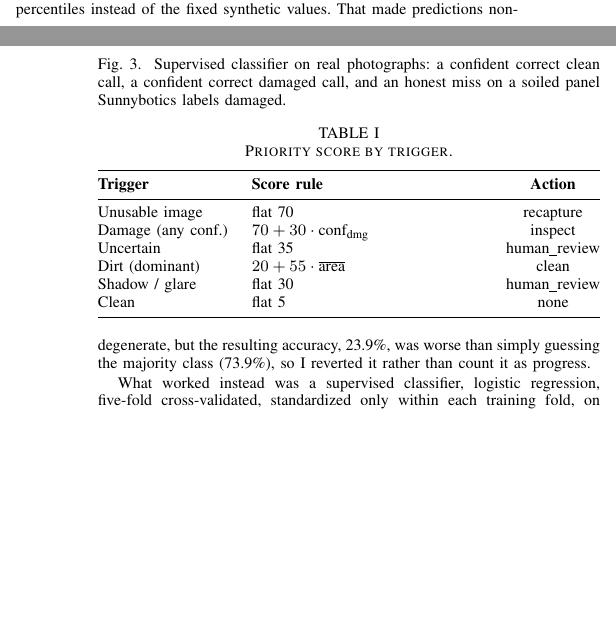
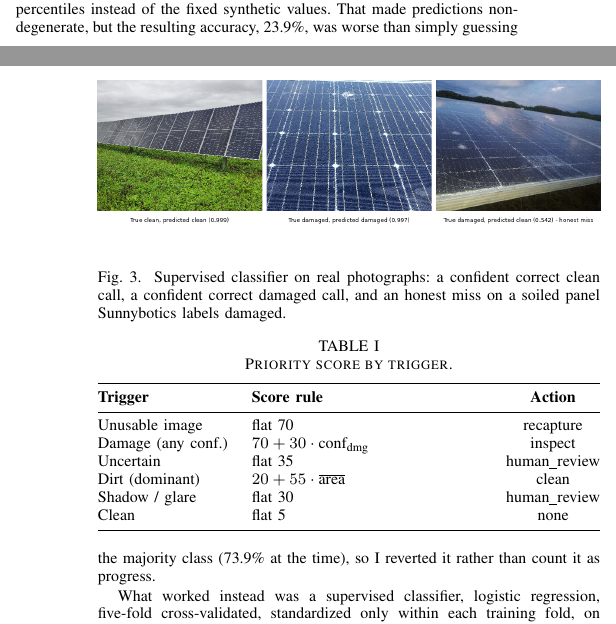
Before and after one commit to mohammedryn/Sunnybotics---solar-panel-condition-mapping, a LaTeX paper (report/report.tex): two parts of the columns of pages 1 and 2 of 2, joined at a grey line, cut so that both start at the same text, the shorter picture padded with empty space. Compiled offline with pdfLaTeX.

Commit message:
Restore 'at the time' qualifier on the 73.9% baseline dropped during Task 5 trimming
Without this qualifier the sentence reads as if 73.9% is the current
majority-class baseline; it isn't (68.2%, after the dataset grew to 129
images) - 73.9% was only ever the baseline at the time this abandoned
recalibration experiment ran on the original 119-image sample.

```diff
--- a/report/report.tex
+++ b/report/report.tex
@@ -72,7 +72,7 @@ The natural next question is whether this same zero-shot classifier transfers to
 \label{fig:external_summary}
 \end{figure}
 
-I tried recalibrating thresholds per batch, using each image's own feature percentiles instead of the fixed synthetic values. That made predictions non-degenerate, but the resulting accuracy, 23.9\%, was worse than simply guessing the majority class (73.9\%), so I reverted it rather than count it as progress.
+I tried recalibrating thresholds per batch, using each image's own feature percentiles instead of the fixed synthetic values. That made predictions non-degenerate, but the resulting accuracy, 23.9\%, was worse than simply guessing the majority class (73.9\% at the time), so I reverted it rather than count it as progress.
 
 What worked instead was a supervised classifier, logistic regression, five-fold cross-validated, standardized only within each training fold, on the same ten features. It reaches 87.6\% accuracy (Wilson 95\% CI 80.8--92.2\%) telling clean from damaged. Fig.~\ref{fig:external_mosaic} shows three examples: clean called clean at 0.999, an impact crack called damaged at 0.997, and a genuine miss, a dust-streaked panel Sunnybotics labels \emph{damaged}, called clean at 0.542, essentially a coin flip. I read that last case as informative, not embarrassing: it suggests the damage label covers soiling as well as breakage, a detail I would not have found without looking at the actual photo. This supervised call is now external mode's primary \texttt{condition}/\texttt{confidence} in the exported data, with the zero-shot call kept as \texttt{zero\_shot\_condition}/\texttt{zero\_shot\_confidence}, disclosed diagnostic context rather than the headline. External mode's \texttt{condition} is thus binary (clean/damaged), not five-category like synthetic mode -- deliberate, since binary is the only distinction validated against real labels.
 
```
Also changed, not shown: report/report.pdf.
